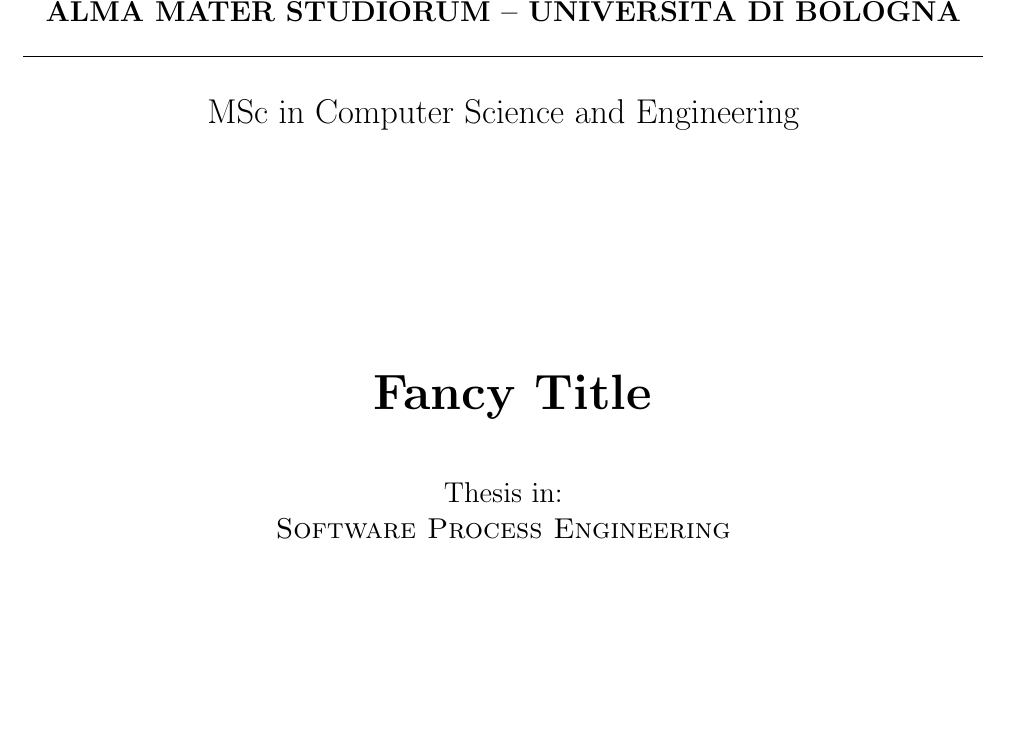
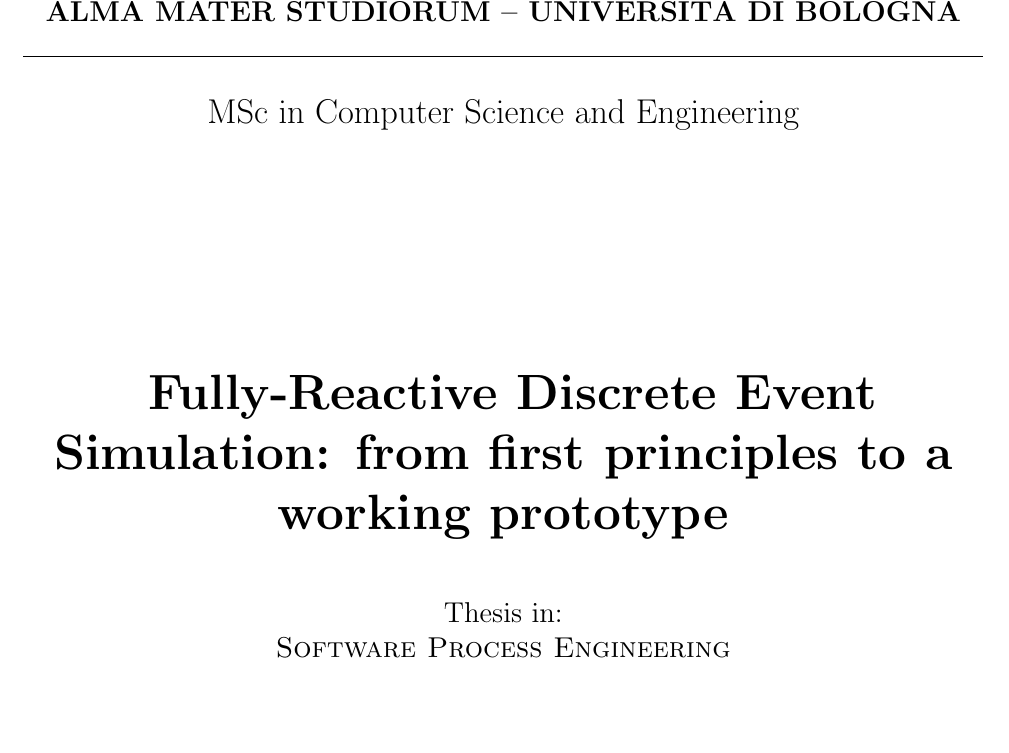
Before and after one commit to S-furi/master-thesis, a LaTeX thesis (thesis-main.tex): part of page 1 of 21, cut so that both start at the same text. Compiled offline with pdfLaTeX.

Commit message:
chore: add title

```diff
--- a/thesis-main.tex
+++ b/thesis-main.tex
@@ -33,7 +33,7 @@
 
 \school{\unibo}
 \programme{MSc in Computer Science and Engineering}
-\title{Fancy Title}
+\title{Fully-Reactive Discrete Event Simulation: from first principles to a working prototype}
 \author{Stefano Furi}
 \date{\today}
 \subject{Software Process Engineering}
```
